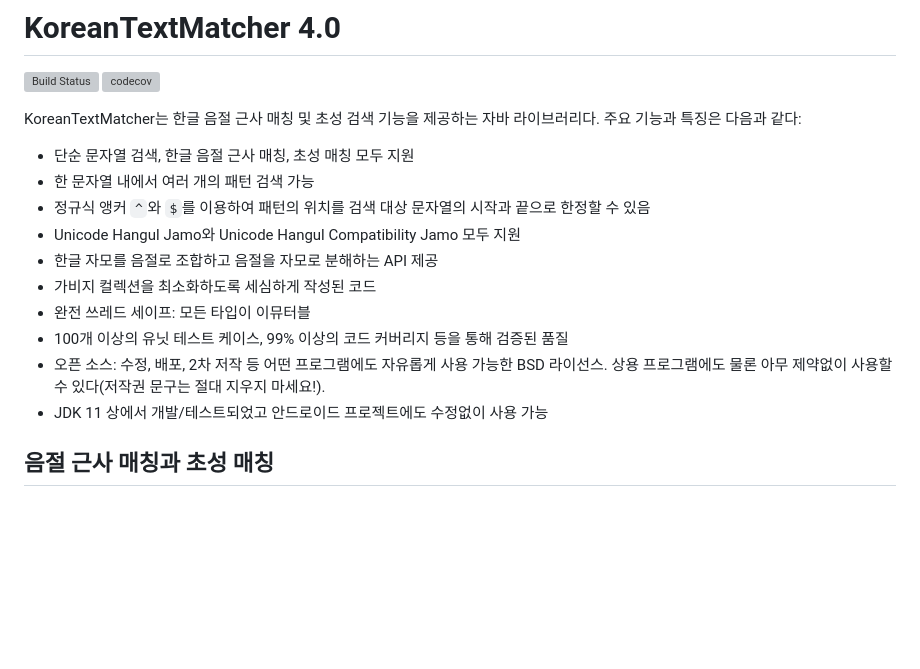
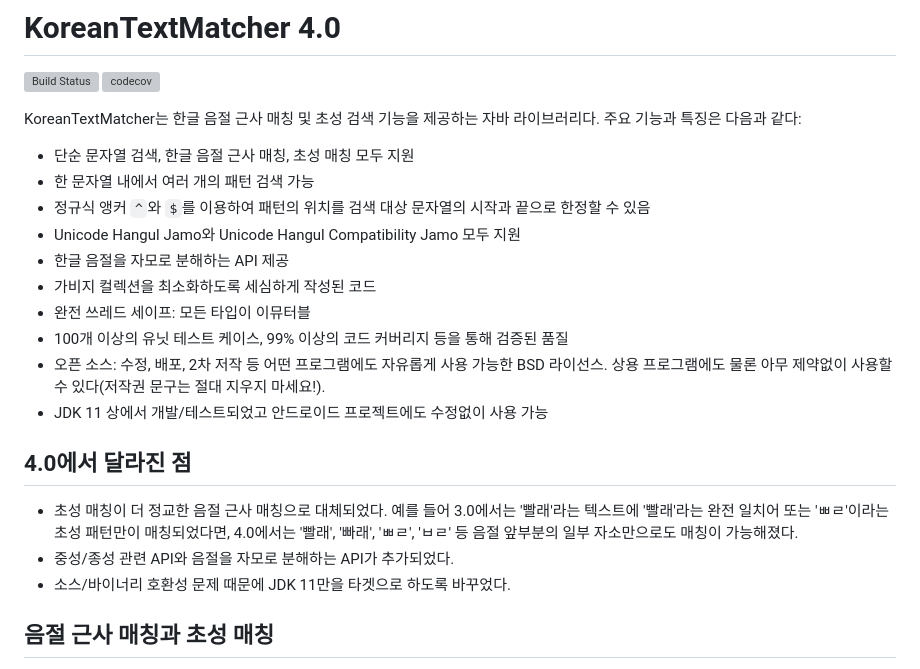
Before and after one commit to bangjunyoung/KoreanTextMatcher, a Markdown page: README.md, the part around the change. Drawn GitHub-style; blank space fills up the shorter version; grey boxes are pictures that could not be loaded.

Commit message:
README 업데이트

```diff
--- a/README.md
+++ b/README.md
@@ -9,13 +9,20 @@ KoreanTextMatcher는 한글 음절 근사 매칭 및 초성 검색 기능을 제
 - 한 문자열 내에서 여러 개의 패턴 검색 가능
 - 정규식 앵커 `^`와 `$`를 이용하여 패턴의 위치를 검색 대상 문자열의 시작과 끝으로 한정할 수 있음
 - Unicode Hangul Jamo와 Unicode Hangul Compatibility Jamo 모두 지원
-- 한글 자모를 음절로 조합하고 음절을 자모로 분해하는 API 제공
+- 한글 음절을 자모로 분해하는 API 제공
 - 가비지 컬렉션을 최소화하도록 세심하게 작성된 코드
 - 완전 쓰레드 세이프: 모든 타입이 이뮤터블
 - 100개 이상의 유닛 테스트 케이스, 99% 이상의 코드 커버리지 등을 통해 검증된 품질
 - 오픈 소스: 수정, 배포, 2차 저작 등 어떤 프로그램에도 자유롭게 사용 가능한 BSD 라이선스.
   상용 프로그램에도 물론 아무 제약없이 사용할 수 있다(저작권 문구는 절대 지우지 마세요!).
 - JDK 11 상에서 개발/테스트되었고 안드로이드 프로젝트에도 수정없이 사용 가능
+
+## 4.0에서 달라진 점
+
+- 초성 매칭이 더 정교한 음절 근사 매칭으로 대체되었다.
+  예를 들어 3.0에서는 '빨래'라는 텍스트에 '빨래'라는 완전 일치어 또는 'ㅃㄹ'이라는 초성 패턴만이 매칭되었다면, 4.0에서는 '빨래', '빠래', 'ㅃㄹ', 'ㅂㄹ' 등 음절 앞부분의 일부 자소만으로도 매칭이 가능해졌다.
+- 중성/종성 관련 API와 음절을 자모로 분해하는 API가 추가되었다.
+- 소스/바이너리 호환성 문제 때문에 JDK 11만을 타겟으로 하도록 바꾸었다.
 
 ## 음절 근사 매칭과 초성 매칭
 
```
